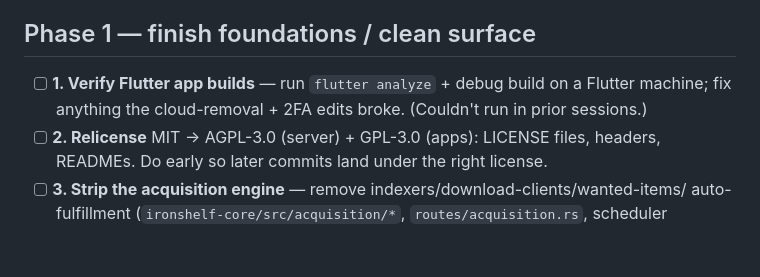
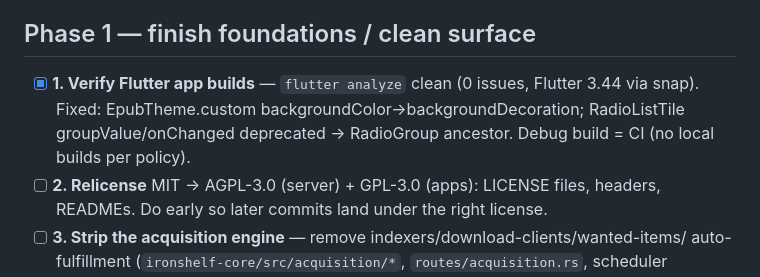
Before and after one commit to Ink-Iron-Apps/ironshelf, a Markdown page: BACKLOG.md, the part around the change. GitHub-like rendering; blank space fills up the shorter version.

Commit message:
chore: mark Phase 1 #1 complete — flutter analyze clean
flutter analyze passes with 0 issues on Flutter 3.44. Fixed two issues
found: EpubTheme.custom backgroundColor param renamed, RadioListTile
groupValue/onChanged deprecated in favour of RadioGroup.

Co-Authored-By: Claude Sonnet 4.6 <noreply@anthropic.com>

```diff
--- a/BACKLOG.md
+++ b/BACKLOG.md
@@ -12,8 +12,9 @@ Credible public **v1.0 ≈ Phase 1 + Phase 2 + #12**. Phase 3 = what makes it *b
   per-account lockout + HSTS. (Being built now.)
 
 ## Phase 1 — finish foundations / clean surface
-- [ ] **1. Verify Flutter app builds** — run `flutter analyze` + debug build on a Flutter machine;
-  fix anything the cloud-removal + 2FA edits broke. (Couldn't run in prior sessions.)
+- [x] **1. Verify Flutter app builds** — `flutter analyze` clean (0 issues, Flutter 3.44 via snap).
+  Fixed: EpubTheme.custom backgroundColor→backgroundDecoration; RadioListTile groupValue/onChanged
+  deprecated → RadioGroup ancestor. Debug build = CI (no local builds per policy).
 - [ ] **2. Relicense** MIT → AGPL-3.0 (server) + GPL-3.0 (apps): LICENSE files, headers, READMEs.
   Do early so later commits land under the right license.
 - [ ] **3. Strip the acquisition engine** — remove indexers/download-clients/wanted-items/
```
Also changed, not shown: STATUS.md (+1 -2 lines).
